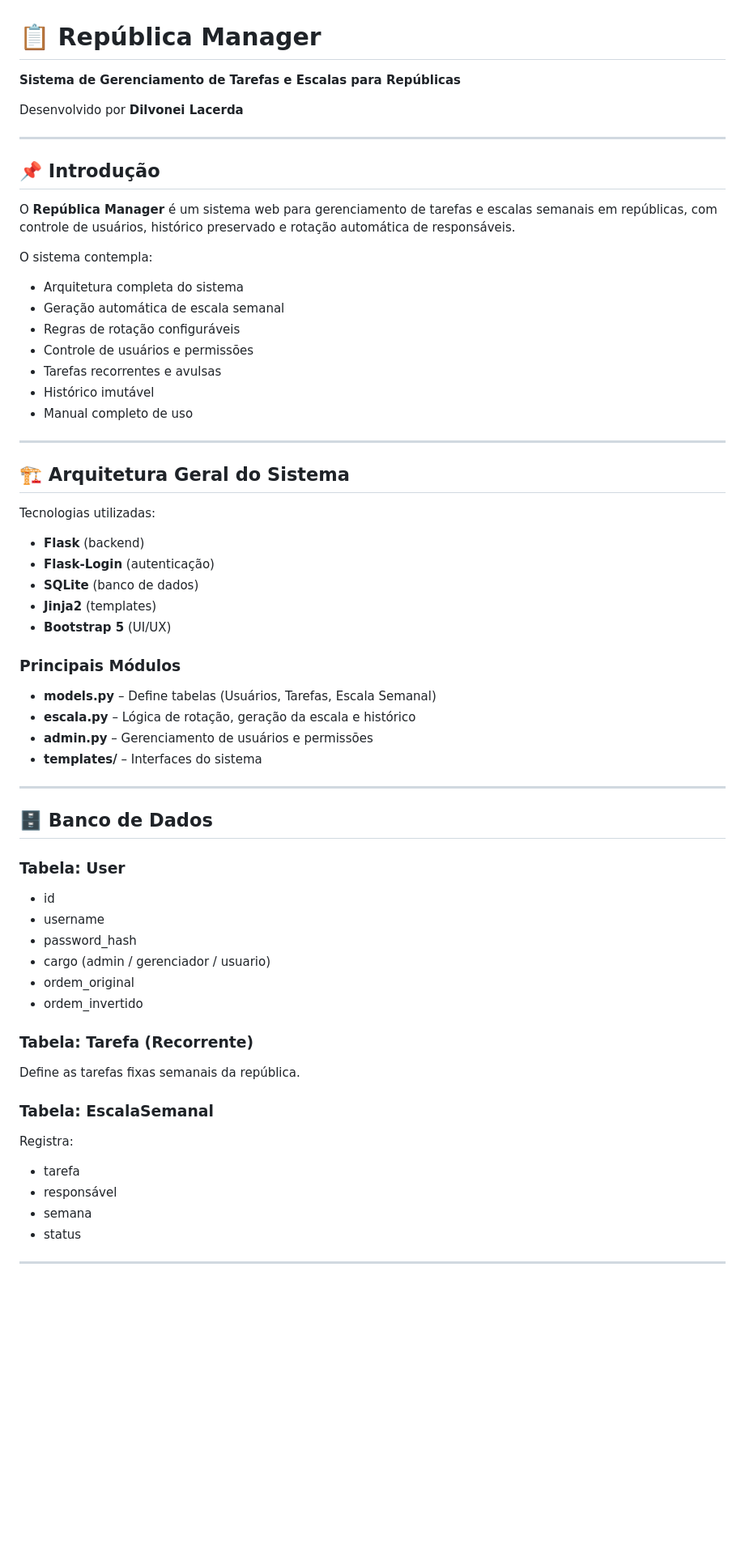
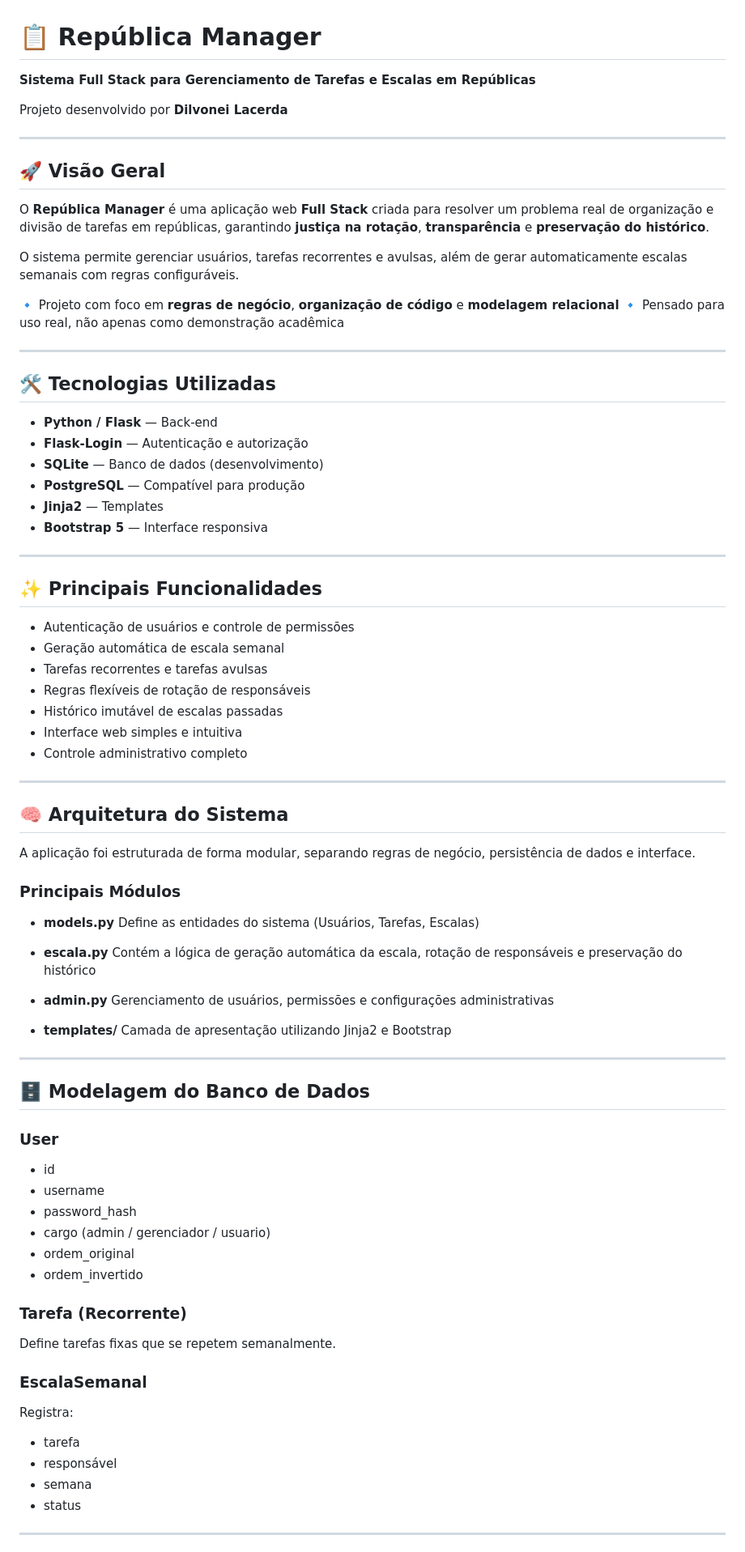
Before and after one commit to DilvoneiL/republica-manager, a Markdown page: README.md, the part around one of its changes. Shown at 81% size. Drawn GitHub-style; blank space fills up the shorter version.

```diff
--- a/README.md
+++ b/README.md
@@ -1,69 +1,88 @@
 # 📋 República Manager
 
-**Sistema de Gerenciamento de Tarefas e Escalas para Repúblicas**
+**Sistema Full Stack para Gerenciamento de Tarefas e Escalas em Repúblicas**
 
-Desenvolvido por **Dilvonei Lacerda**
+Projeto desenvolvido por **Dilvonei Lacerda**
 
 ---
 
-## 📌 Introdução
+## 🚀 Visão Geral
 
-O **República Manager** é um sistema web para gerenciamento de tarefas e escalas semanais em repúblicas, com controle de usuários, histórico preservado e rotação automática de responsáveis.
+O **República Manager** é uma aplicação web **Full Stack** criada para resolver um problema real de organização e divisão de tarefas em repúblicas, garantindo **justiça na rotação**, **transparência** e **preservação do histórico**.
 
-O sistema contempla:
+O sistema permite gerenciar usuários, tarefas recorrentes e avulsas, além de gerar automaticamente escalas semanais com regras configuráveis.
 
-- Arquitetura completa do sistema
-- Geração automática de escala semanal
-- Regras de rotação configuráveis
-- Controle de usuários e permissões
-- Tarefas recorrentes e avulsas
-- Histórico imutável
-- Manual completo de uso
+🔹 Projeto com foco em **regras de negócio**, **organização de código** e **modelagem relacional**
+🔹 Pensado para uso real, não apenas como demonstração acadêmica
 
 ---
 
-## 🏗️ Arquitetura Geral do Sistema
+## 🛠️ Tecnologias Utilizadas
 
-Tecnologias utilizadas:
+* **Python / Flask** — Back-end
+* **Flask-Login** — Autenticação e autorização
+* **SQLite** — Banco de dados (desenvolvimento)
+* **PostgreSQL** — Compatível para produção
+* **Jinja2** — Templates
+* **Bootstrap 5** — Interface responsiva
 
-- **Flask** (backend)
-- **Flask-Login** (autenticação)
-- **SQLite** (banco de dados)
-- **Jinja2** (templates)
-- **Bootstrap 5** (UI/UX)
+---
+
+## ✨ Principais Funcionalidades
+
+* Autenticação de usuários e controle de permissões
+* Geração automática de escala semanal
+* Tarefas recorrentes e tarefas avulsas
+* Regras flexíveis de rotação de responsáveis
+* Histórico imutável de escalas passadas
+* Interface web simples e intuitiva
+* Controle administrativo completo
+
+---
+
+## 🧠 Arquitetura do Sistema
+
+A aplicação foi estruturada de forma modular, separando regras de negócio, persistência de dados e interface.
 
 ### Principais Módulos
 
-- **models.py** – Define tabelas (Usuários, Tarefas, Escala Semanal)
-- **escala.py** – Lógica de rotação, geração da escala e histórico
-- **admin.py** – Gerenciamento de usuários e permissões
-- **templates/** – Interfaces do sistema
+* **models.py**
+  Define as entidades do sistema (Usuários, Tarefas, Escalas)
+
+* **escala.py**
+  Contém a lógica de geração automática da escala, rotação de responsáveis e preservação do histórico
+
+* **admin.py**
+  Gerenciamento de usuários, permissões e configurações administrativas
+
+* **templates/**
+  Camada de apresentação utilizando Jinja2 e Bootstrap
 
 ---
 
-## 🗄️ Banco de Dados
+## 🗄️ Modelagem do Banco de Dados
 
-### Tabela: User
+### User
 
-- id
-- username
-- password_hash
-- cargo (admin / gerenciador / usuario)
-- ordem_original
-- ordem_invertido
+* id
+* username
+* password_hash
+* cargo (admin / gerenciador / usuario)
+* ordem_original
+* ordem_invertido
 
-### Tabela: Tarefa (Recorrente)
+### Tarefa (Recorrente)
 
-Define as tarefas fixas semanais da república.
+Define tarefas fixas que se repetem semanalmente.
 
-### Tabela: EscalaSemanal
+### EscalaSemanal
 
 Registra:
 
-- tarefa
-- responsável
-- semana
-- status
+* tarefa
+* responsável
+* semana
+* status
 
 ---
 
```
Also changed, not shown: other parts of README.md (+79 -51 lines).
